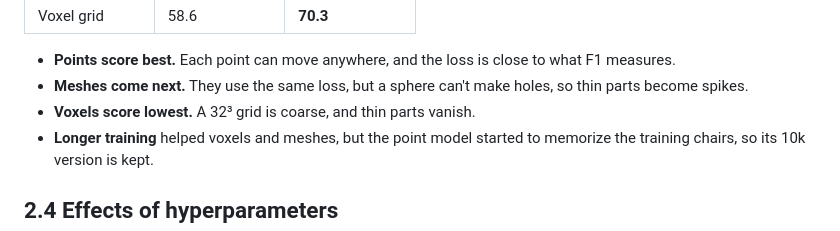
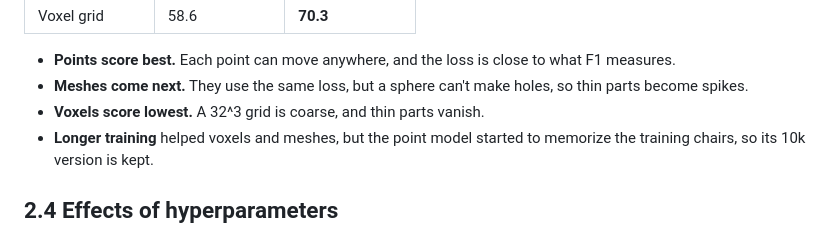
Before and after one commit to CosmoBean/Learning3D, a Markdown page: assignment2/index.md, the part around the change. GitHub-like rendering.

Commit message:
Fix voxel grid size notation in index.md
Corrected formatting of voxel grid size from '32³' to '32^3'.

```diff
--- a/assignment2/index.md
+++ b/assignment2/index.md
@@ -76,7 +76,7 @@ The offsets move the points of a sphere mesh.
 
 - **Points score best.** Each point can move anywhere, and the loss is close to what F1 measures.
 - **Meshes come next.** They use the same loss, but a sphere can't make holes, so thin parts become spikes.
-- **Voxels score lowest.** A 32³ grid is coarse, and thin parts vanish.
+- **Voxels score lowest.** A 32^3 grid is coarse, and thin parts vanish.
 - **Longer training** helped voxels and meshes, but the point model started to memorize the training chairs, so its 10k version is kept.
 
 ## 2.4 Effects of hyperparameters
```
